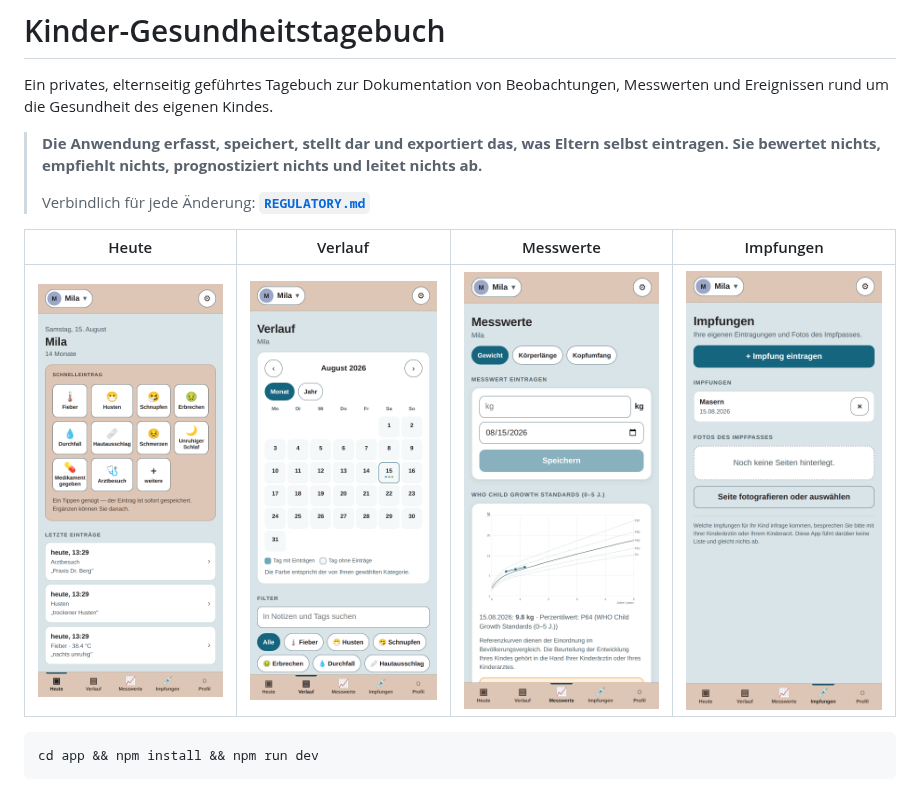
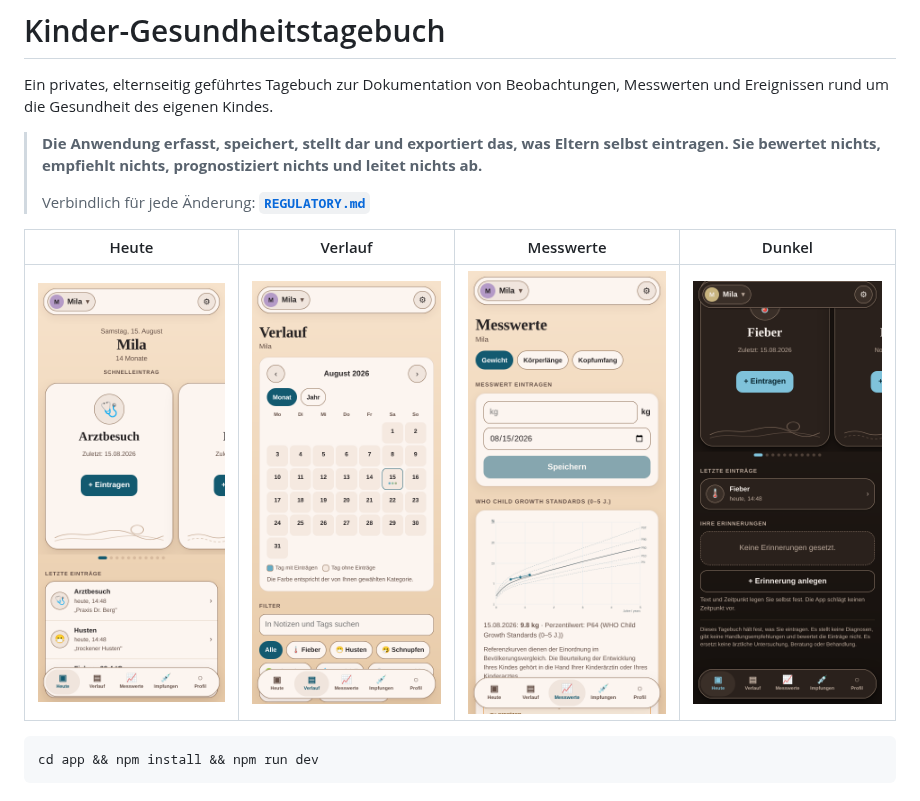
Before and after one commit to rinats-png/family-health-mirror, a Markdown page: README.md, the part around the change. Drawn GitHub-style; pictures changed too: docs/screenshot-dunkel.png (added), docs/screenshot-heute.png, docs/screenshot-impfungen.png.

````diff
--- a/README.md
+++ b/README.md
@@ -9,9 +9,9 @@ Messwerten und Ereignissen rund um die Gesundheit des eigenen Kindes.
 >
 > Verbindlich für jede Änderung: **[`REGULATORY.md`](REGULATORY.md)**
 
-| Heute | Verlauf | Messwerte | Impfungen |
+| Heute | Verlauf | Messwerte | Dunkel |
 |---|---|---|---|
-| ![Heute](docs/screenshot-heute.png) | ![Verlauf](docs/screenshot-verlauf.png) | ![Messwerte](docs/screenshot-messwerte.png) | ![Impfungen](docs/screenshot-impfungen.png) |
+| ![Heute](docs/screenshot-heute.png) | ![Verlauf](docs/screenshot-verlauf.png) | ![Messwerte](docs/screenshot-messwerte.png) | ![Dunkles Thema](docs/screenshot-dunkel.png) |
 
 ```bash
 cd app && npm install && npm run dev
````
Also changed, not shown: CLAUDE.md (+45 -21 lines), 6 other files.
